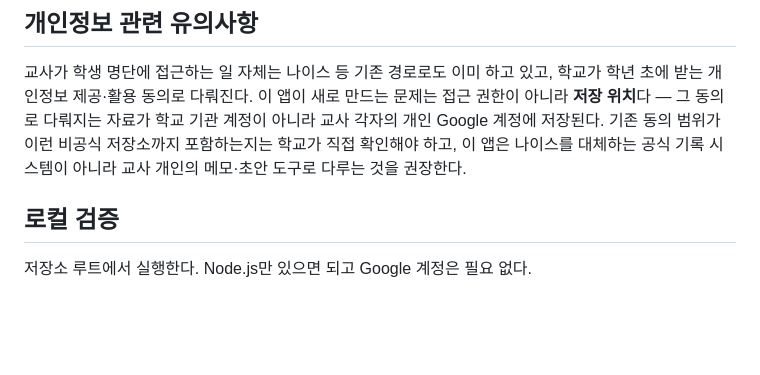
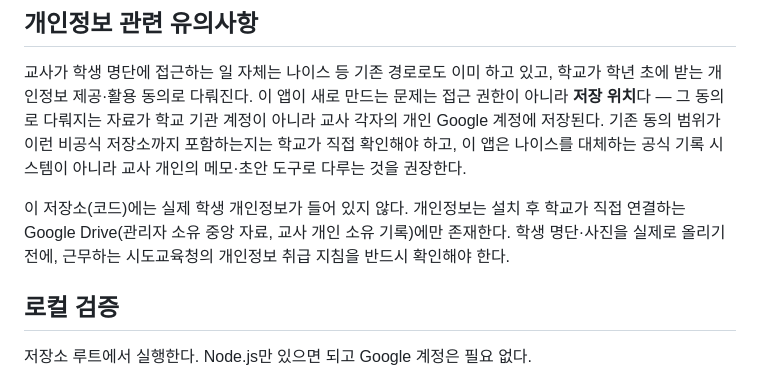
Before and after one commit to blueshadow62/student-activity-webapp, a Markdown page: README.md, the part around the change. Rendered like a GitHub page; blank space fills up the shorter version.

Commit message:
docs: 개인정보 유의사항에 저장소·설치본 구분 문구 추가
'이 앱이 개인정보를 안 다룬다'는 오해를 막기 위해, 코드 저장소에는
개인정보가 없고 설치 후 학교 Drive에만 존재한다는 점과 시도교육청
지침 확인을 권고하는 문장을 덧붙임.

```diff
--- a/README.md
+++ b/README.md
@@ -323,6 +323,11 @@ Google Workspace 학교든 학교가 직접 운영하는 메일서버든, 그
 대체하는 공식 기록 시스템이 아니라 교사 개인의 메모·초안 도구로 다루는 것을
 권장한다.
 
+이 저장소(코드)에는 실제 학생 개인정보가 들어 있지 않다. 개인정보는 설치 후
+학교가 직접 연결하는 Google Drive(관리자 소유 중앙 자료, 교사 개인 소유 기록)에만
+존재한다. 학생 명단·사진을 실제로 올리기 전에, 근무하는 시도교육청의 개인정보
+취급 지침을 반드시 확인해야 한다.
+
 ## 로컬 검증
 
 저장소 루트에서 실행한다. Node.js만 있으면 되고 Google 계정은 필요 없다.
```
